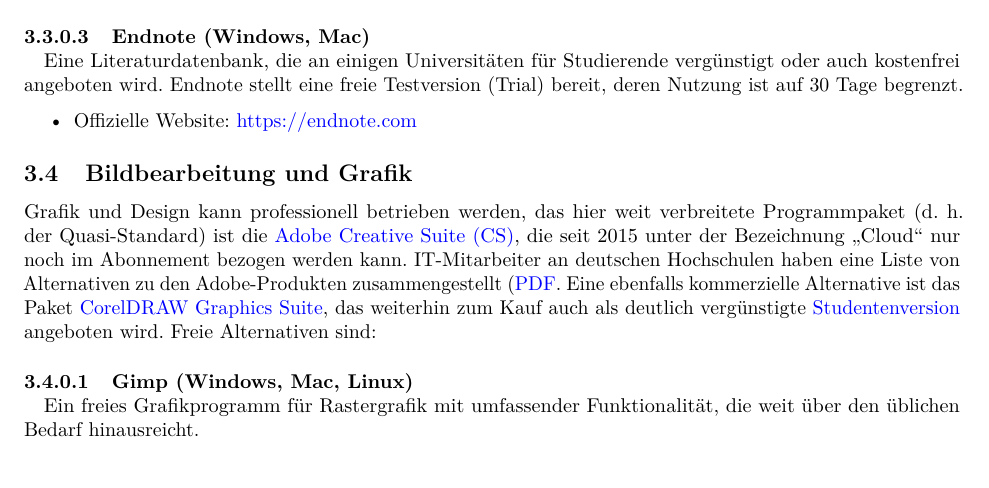
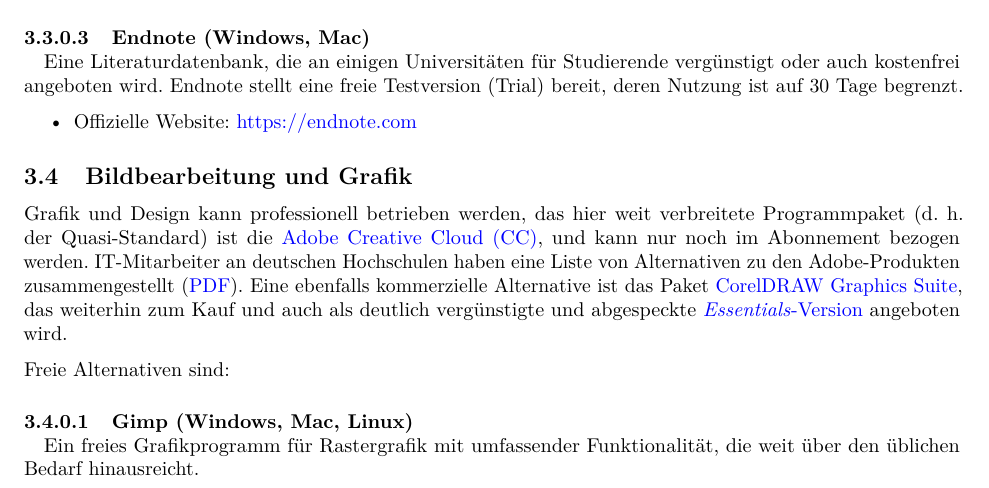
Before and after one commit to chrinne/Softwarebox_DGUF, an R Markdown document (SoftwareBox.Rmd): part of page 15 of 30, cut so that both start at the same text. Rendered offline with R 4.5, knitr and Pandoc, then LaTeX, with nearby package versions.

Commit message:
5' time and edits until line 436

```diff
--- a/SoftwareBox.Rmd
+++ b/SoftwareBox.Rmd
@@ -432,7 +432,9 @@
 
 ## Bildbearbeitung und Grafik
 
-Grafik und Design kann professionell betrieben werden, das hier weit verbreitete Programmpaket (d. h. der Quasi-Standard) ist die [Adobe Creative Suite (CS)](https://www.adobe.com/de/creativecloud.html){target=_blank}, die seit 2015 unter der Bezeichnung „Cloud“ nur noch im Abonnement bezogen werden kann. IT-Mitarbeiter an deutschen Hochschulen haben eine Liste von Alternativen zu den Adobe-Produkten zusammengestellt ([PDF](https://www.rz.uni-kiel.de/de/angebote/software/adobe-software/adobe-alternativen){target=_blank}. Eine ebenfalls kommerzielle Alternative ist das Paket [CorelDRAW Graphics Suite](https://www.coreldraw.com/de/product/grafikprogramm/){target=_blank}, das weiterhin zum Kauf auch als deutlich vergünstigte [Studentenversion](https://www.coreldraw.com/de/product/home-student){target=_blank} angeboten wird. Freie Alternativen sind:
+Grafik und Design kann professionell betrieben werden, das hier weit verbreitete Programmpaket (d. h. der Quasi-Standard) ist die [Adobe Creative Cloud (CC)](https://www.adobe.com/de/creativecloud.html){target=_blank}, und kann nur noch im Abonnement bezogen werden. IT-Mitarbeiter an deutschen Hochschulen haben eine Liste von Alternativen zu den Adobe-Produkten zusammengestellt ([PDF](https://www.rz.uni-kiel.de/de/angebote/software/adobe-software/adobe-alternativen){target=_blank}). Eine ebenfalls kommerzielle Alternative ist das Paket [CorelDRAW Graphics Suite](https://www.coreldraw.com/de/product/grafikprogramm/){target=_blank}, das weiterhin zum Kauf und auch als deutlich vergünstigte und abgespeckte [*Essentials*-Version](https://www.coreldraw.com/de/product/home-student/){target=blank} angeboten wird.
+
+Freie Alternativen sind:
 
 #### Gimp (Windows, Mac, Linux) \newline
 Ein freies Grafikprogramm für Rastergrafik mit umfassender Funktionalität, die weit über den üblichen Bedarf hinausreicht.
```
